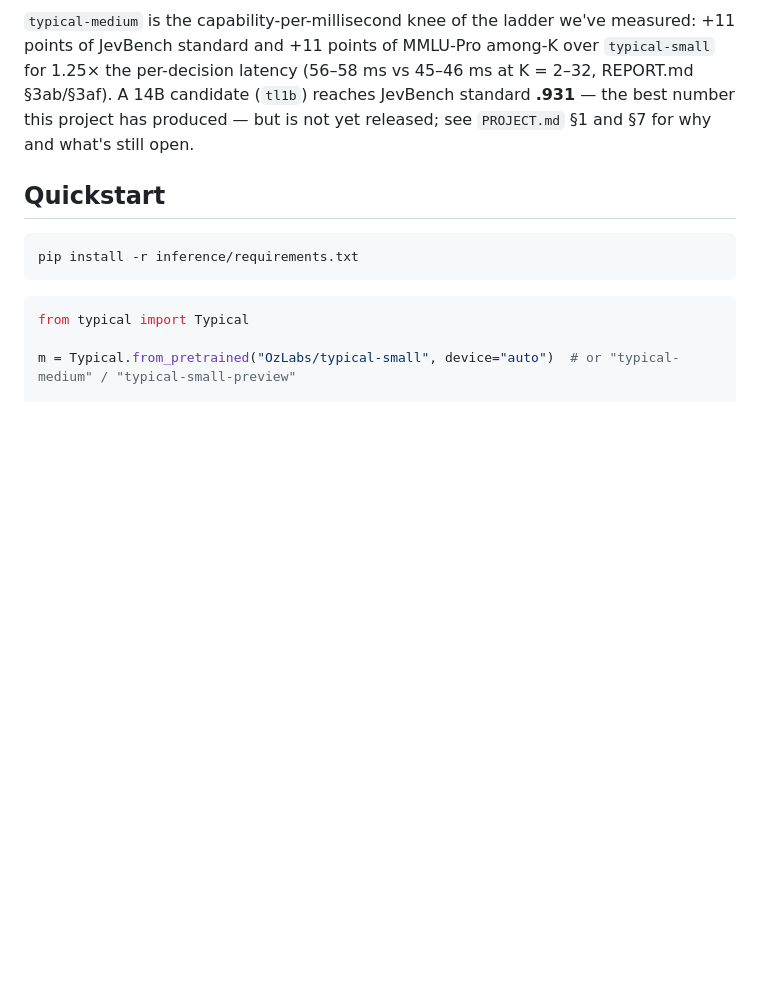
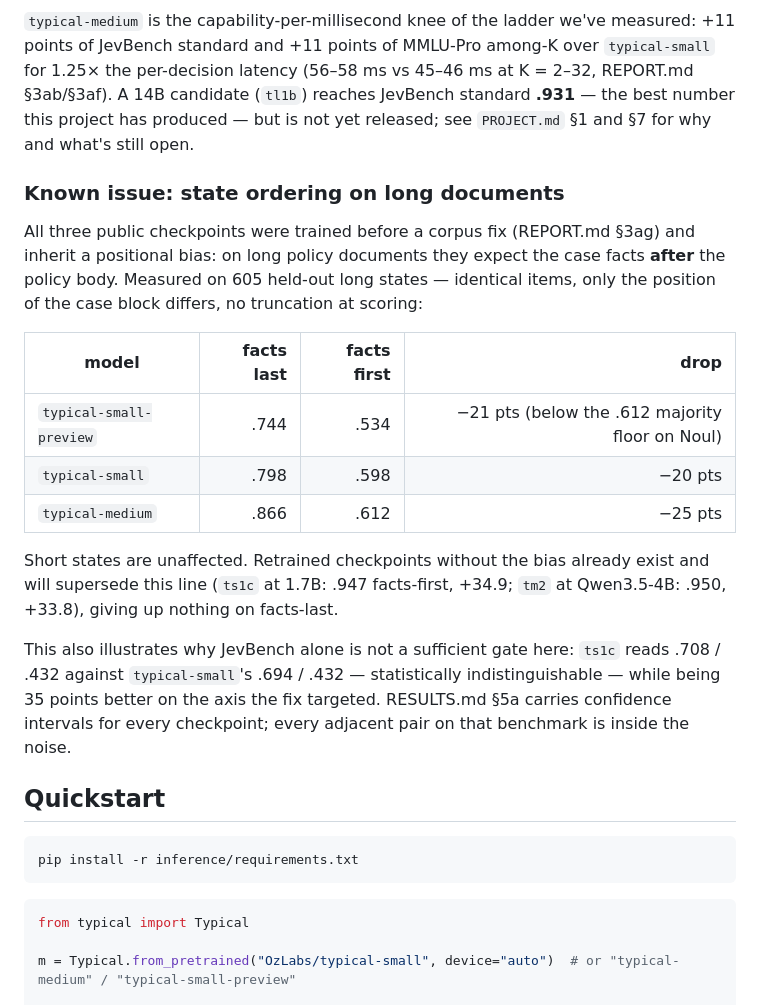
Before and after one commit to GuyNachshon/typical, a Markdown page: README.md, the part around the change. Rendered like a GitHub page; blank space fills up the shorter version.

Commit message:
README: surface the long-document state-ordering issue on the front page
All three public checkpoints predate the facts-first corpus fix and lose
20-25 points when the caller puts case facts before the policy body. The
model cards now say so; the repo front page should too, since it is where
people decide whether to use these models.

Includes the measured table (605 held-out items, identical content, only the
case-block position differs), names the ready replacements (ts1c +34.9, tm2
+33.8), and points at RESULTS.md §5a for why JevBench alone cannot gate this:
ts1c reads as indistinguishable there while being 35 points better on the
targeted axis.

Co-Authored-By: Claude Opus 5 (1M context) <noreply@anthropic.com>

```diff
--- a/README.md
+++ b/README.md
@@ -34,6 +34,26 @@ standard and +11 points of MMLU-Pro among-K over `typical-small` for 1.25× the
 (56–58 ms vs 45–46 ms at K = 2–32, REPORT.md §3ab/§3af). A 14B candidate (`tl1b`) reaches JevBench standard
 **.931** — the best number this project has produced — but is not yet released; see `PROJECT.md` §1 and §7 for
 why and what's still open.
+
+### Known issue: state ordering on long documents
+
+All three public checkpoints were trained before a corpus fix (REPORT.md §3ag) and inherit a positional bias:
+on long policy documents they expect the case facts **after** the policy body. Measured on 605 held-out long
+states — identical items, only the position of the case block differs, no truncation at scoring:
+
+| model | facts **last** | facts **first** | drop |
+|---|---:|---:|---:|
+| `typical-small-preview` | .744 | .534 | −21 pts (below the .612 majority floor on Noul) |
+| `typical-small` | .798 | .598 | −20 pts |
+| `typical-medium` | .866 | .612 | −25 pts |
+
+Short states are unaffected. Retrained checkpoints without the bias already exist and will supersede this line
+(`ts1c` at 1.7B: .947 facts-first, +34.9; `tm2` at Qwen3.5-4B: .950, +33.8), giving up nothing on facts-last.
+
+This also illustrates why JevBench alone is not a sufficient gate here: `ts1c` reads .708 / .432 against
+`typical-small`'s .694 / .432 — statistically indistinguishable — while being 35 points better on the axis the
+fix targeted. RESULTS.md §5a carries confidence intervals for every checkpoint; every adjacent pair on that
+benchmark is inside the noise.
 
 ## Quickstart
 
```
